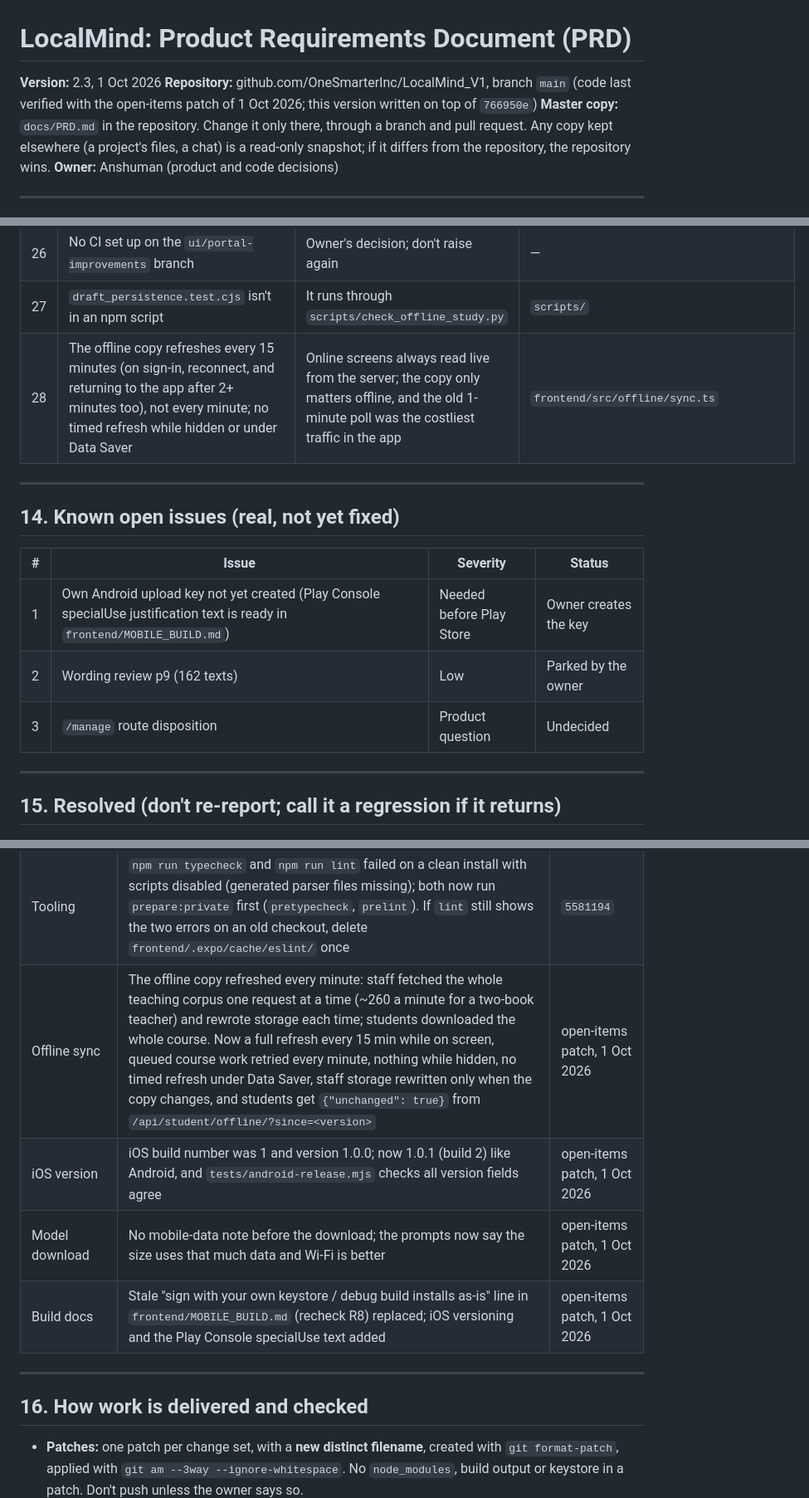
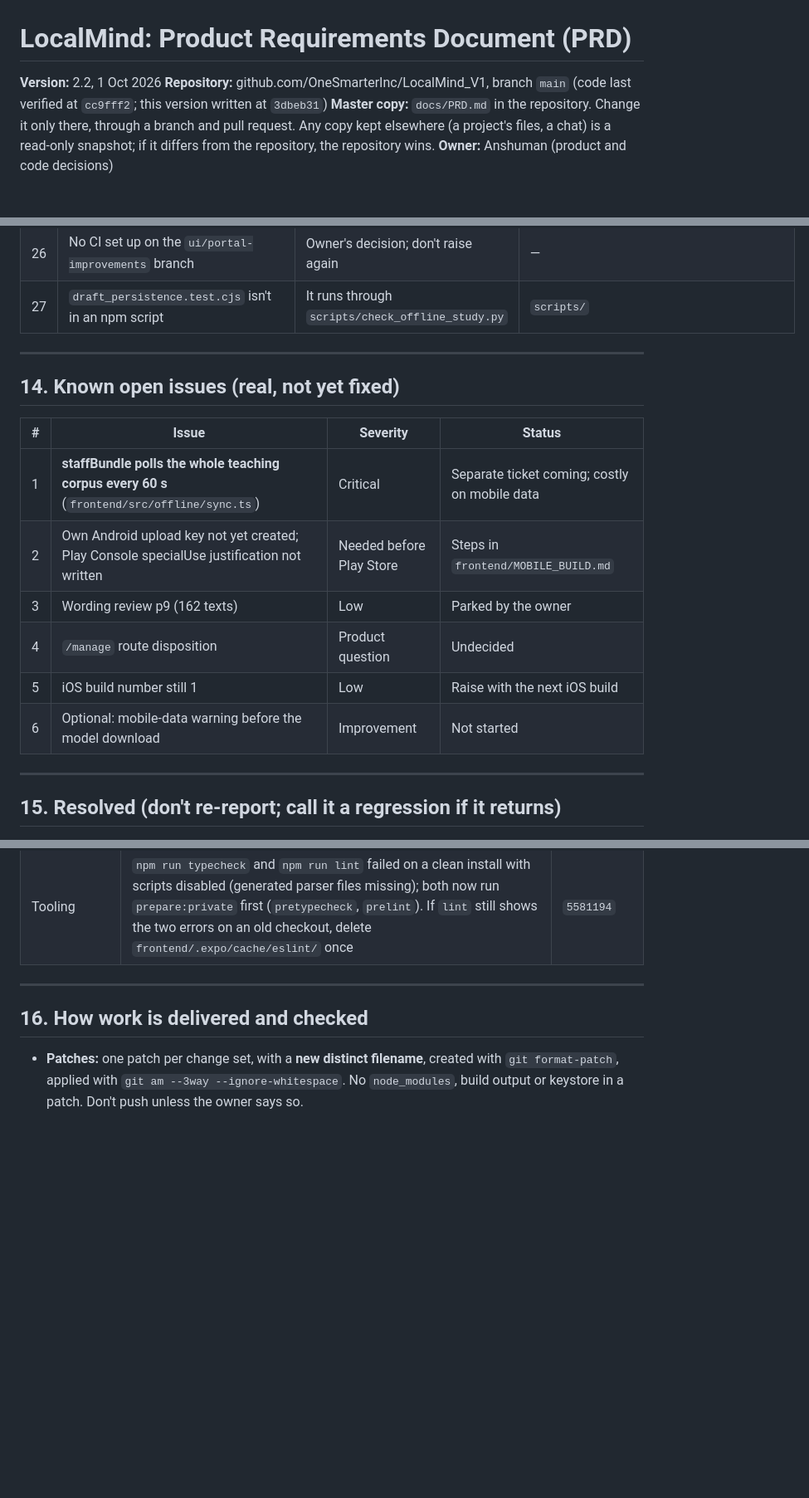
Before and after one commit to OneSmarterInc/LocalMind_V1, a Markdown page: docs/PRD.md, 3 parts joined by grey strips. Shown at 83% size. GitHub-like rendering; blank space fills up the shorter version.

```diff
--- a/docs/PRD.md
+++ b/docs/PRD.md
@@ -1,7 +1,7 @@
 # LocalMind: Product Requirements Document (PRD)
 
-**Version:** 2.3, 1 Oct 2026
-**Repository:** github.com/OneSmarterInc/LocalMind_V1, branch `main` (code last verified with the open-items patch of 1 Oct 2026; this version written on top of `766950e`)
+**Version:** 2.2, 1 Oct 2026
+**Repository:** github.com/OneSmarterInc/LocalMind_V1, branch `main` (code last verified at `cc9fff2`; this version written at `3dbeb31`)
 **Master copy:** `docs/PRD.md` in the repository. Change it only there, through a branch and pull request. Any copy kept elsewhere (a project's files, a chat) is a read-only snapshot; if it differs from the repository, the repository wins.
 **Owner:** Anshuman (product and code decisions)
 
@@ -212,7 +212,6 @@ Applies to the Private library and course doubts, on the device and on the serve
 | 25 | Off-topic doubts refused before the AI runs; refusals shown as an amber note | Grounding rules, section 8 | `frontend/src/private/core.ts`, `library.ts` |
 | 26 | No CI set up on the `ui/portal-improvements` branch | Owner's decision; don't raise again | — |
 | 27 | `draft_persistence.test.cjs` isn't in an npm script | It runs through `scripts/check_offline_study.py` | `scripts/` |
-| 28 | The offline copy refreshes every 15 minutes (on sign-in, reconnect, and returning to the app after 2+ minutes too), not every minute; no timed refresh while hidden or under Data Saver | Online screens always read live from the server; the copy only matters offline, and the old 1-minute poll was the costliest traffic in the app | `frontend/src/offline/sync.ts` |
 
 ---
 
@@ -220,9 +219,12 @@ Applies to the Private library and course doubts, on the device and on the serve
 
 | # | Issue | Severity | Status |
 |---|---|---|---|
-| 1 | Own Android upload key not yet created (Play Console specialUse justification text is ready in `frontend/MOBILE_BUILD.md`) | Needed before Play Store | Owner creates the key |
-| 2 | Wording review p9 (162 texts) | Low | Parked by the owner |
-| 3 | `/manage` route disposition | Product question | Undecided |
+| 1 | **staffBundle polls the whole teaching corpus every 60 s** (`frontend/src/offline/sync.ts`) | Critical | Separate ticket coming; costly on mobile data |
+| 2 | Own Android upload key not yet created; Play Console specialUse justification not written | Needed before Play Store | Steps in `frontend/MOBILE_BUILD.md` |
+| 3 | Wording review p9 (162 texts) | Low | Parked by the owner |
+| 4 | `/manage` route disposition | Product question | Undecided |
+| 5 | iOS build number still 1 | Low | Raise with the next iOS build |
+| 6 | Optional: mobile-data warning before the model download | Improvement | Not started |
 
 ---
 
@@ -244,10 +246,6 @@ Applies to the Private library and course doubts, on the device and on the serve
 | Windows | `local-ai-json` and `editor-state` tests failed on Windows paths | `90968ca`, `cc9fff2` |
 | Getting Started guide | No model-download step for faculty, "a few minutes" timing, TXT listed, five faculty steps against three on the Overview, Synchronize all location, phone model size, Quick help cause, orphaned table row | `84d65ee` |
 | Tooling | `npm run typecheck` and `npm run lint` failed on a clean install with scripts disabled (generated parser files missing); both now run `prepare:private` first (`pretypecheck`, `prelint`). If `lint` still shows the two errors on an old checkout, delete `frontend/.expo/cache/eslint/` once | `5581194` |
-| Offline sync | The offline copy refreshed every minute: staff fetched the whole teaching corpus one request at a time (~260 a minute for a two-book teacher) and rewrote storage each time; students downloaded the whole course. Now a full refresh every 15 min while on screen, queued course work retried every minute, nothing while hidden, no timed refresh under Data Saver, staff storage rewritten only when the copy changes, and students get `{"unchanged": true}` from `/api/student/offline/?since=<version>` | open-items patch, 1 Oct 2026 |
-| iOS version | iOS build number was 1 and version 1.0.0; now 1.0.1 (build 2) like Android, and `tests/android-release.mjs` checks all version fields agree | open-items patch, 1 Oct 2026 |
-| Model download | No mobile-data note before the download; the prompts now say the size uses that much data and Wi-Fi is better | open-items patch, 1 Oct 2026 |
-| Build docs | Stale "sign with your own keystore / debug build installs as-is" line in `frontend/MOBILE_BUILD.md` (recheck R8) replaced; iOS versioning and the Play Console specialUse text added | open-items patch, 1 Oct 2026 |
 
 ---
 
```
Also changed, not shown: other parts of docs/PRD.md (+0 -1 lines).
